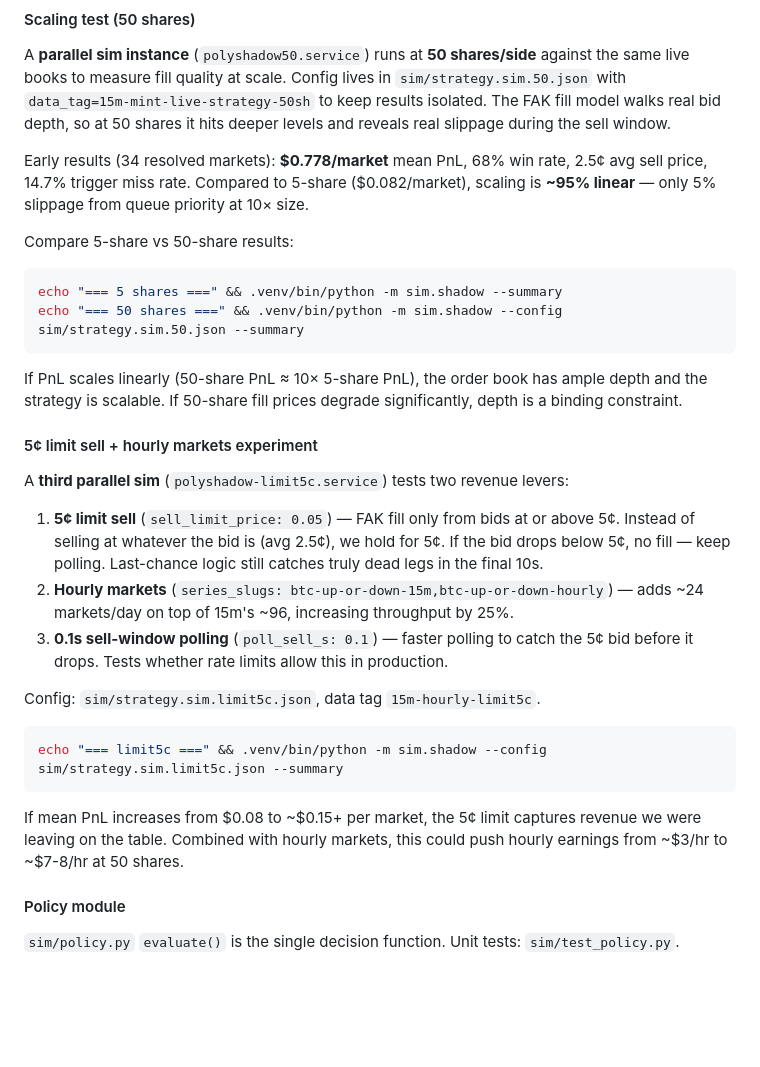
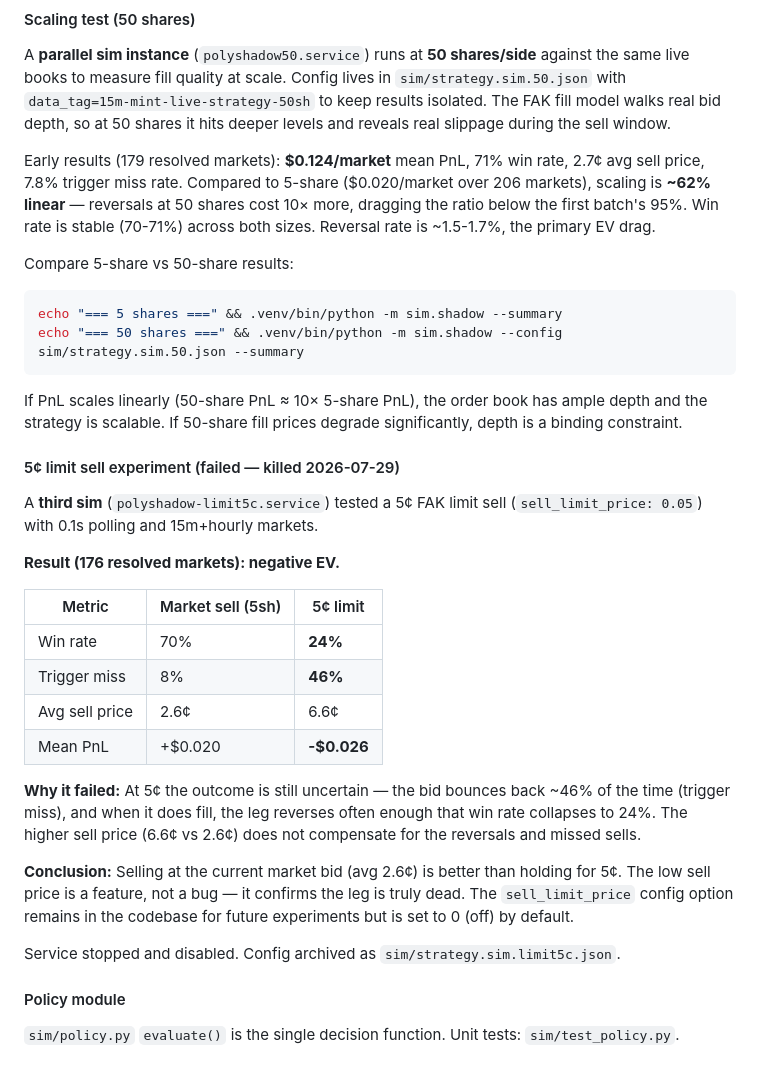
Before and after one commit to joelntemuse24/poly-money-maker, a Markdown page: TECHNICAL_DESIGN.md, the part around the change. Rendered like a GitHub page; blank space fills up the shorter version.

Commit message:
Kill 5c limit sell experiment (negative EV), update 50-share results to 179 markets
- 5c limit sell: 24% win rate, 46% trigger miss, -.026/market — failed
- Market sell confirmed better: 70% win rate, 8% trigger miss, +.020/market
- 50-share updated: .124/market, 71% win rate, ~62% linear scaling
- Reversal rate ~1.5-1.7% is primary EV drag
- Updated TECHNICAL_DESIGN.md with results and conclusion

````diff
--- a/TECHNICAL_DESIGN.md
+++ b/TECHNICAL_DESIGN.md
@@ -2484,9 +2484,11 @@ against the same live books to measure fill quality at scale. Config lives in
 results isolated. The FAK fill model walks real bid depth, so at 50 shares it
 hits deeper levels and reveals real slippage during the sell window.
 
-Early results (34 resolved markets): **$0.778/market** mean PnL, 68% win rate,
-2.5¢ avg sell price, 14.7% trigger miss rate. Compared to 5-share ($0.082/market),
-scaling is **~95% linear** — only 5% slippage from queue priority at 10× size.
+Early results (179 resolved markets): **$0.124/market** mean PnL, 71% win rate,
+2.7¢ avg sell price, 7.8% trigger miss rate. Compared to 5-share ($0.020/market
+over 206 markets), scaling is **~62% linear** — reversals at 50 shares cost 10×
+more, dragging the ratio below the first batch's 95%. Win rate is stable (70-71%)
+across both sizes. Reversal rate is ~1.5-1.7%, the primary EV drag.
 
 Compare 5-share vs 50-share results:
 
@@ -2499,28 +2501,31 @@ If PnL scales linearly (50-share PnL ≈ 10× 5-share PnL), the order book has
 ample depth and the strategy is scalable. If 50-share fill prices degrade
 significantly, depth is a binding constraint.
 
-#### 5¢ limit sell + hourly markets experiment
-
-A **third parallel sim** (`polyshadow-limit5c.service`) tests two revenue levers:
-
-1. **5¢ limit sell** (`sell_limit_price: 0.05`) — FAK fill only from bids at or
-   above 5¢. Instead of selling at whatever the bid is (avg 2.5¢), we hold for 5¢.
-   If the bid drops below 5¢, no fill — keep polling. Last-chance logic still
-   catches truly dead legs in the final 10s.
-2. **Hourly markets** (`series_slugs: btc-up-or-down-15m,btc-up-or-down-hourly`) —
-   adds ~24 markets/day on top of 15m's ~96, increasing throughput by 25%.
-3. **0.1s sell-window polling** (`poll_sell_s: 0.1`) — faster polling to catch
-   the 5¢ bid before it drops. Tests whether rate limits allow this in production.
-
-Config: `sim/strategy.sim.limit5c.json`, data tag `15m-hourly-limit5c`.
-
-```bash
-echo "=== limit5c ===" && .venv/bin/python -m sim.shadow --config sim/strategy.sim.limit5c.json --summary
-```
-
-If mean PnL increases from $0.08 to ~$0.15+ per market, the 5¢ limit captures
-revenue we were leaving on the table. Combined with hourly markets, this could
-push hourly earnings from ~$3/hr to ~$7-8/hr at 50 shares.
+#### 5¢ limit sell experiment (failed — killed 2026-07-29)
+
+A **third sim** (`polyshadow-limit5c.service`) tested a 5¢ FAK limit sell
+(`sell_limit_price: 0.05`) with 0.1s polling and 15m+hourly markets.
+
+**Result (176 resolved markets): negative EV.**
+
+| Metric | Market sell (5sh) | 5¢ limit |
+|---|---|---|
+| Win rate | 70% | **24%** |
+| Trigger miss | 8% | **46%** |
+| Avg sell price | 2.6¢ | 6.6¢ |
+| Mean PnL | +$0.020 | **-$0.026** |
+
+**Why it failed:** At 5¢ the outcome is still uncertain — the bid bounces back
+~46% of the time (trigger miss), and when it does fill, the leg reverses often
+enough that win rate collapses to 24%. The higher sell price (6.6¢ vs 2.6¢)
+does not compensate for the reversals and missed sells.
+
+**Conclusion:** Selling at the current market bid (avg 2.6¢) is better than
+holding for 5¢. The low sell price is a feature, not a bug — it confirms the
+leg is truly dead. The `sell_limit_price` config option remains in the codebase
+for future experiments but is set to 0 (off) by default.
+
+Service stopped and disabled. Config archived as `sim/strategy.sim.limit5c.json`.
 
 #### Policy module
 
````
